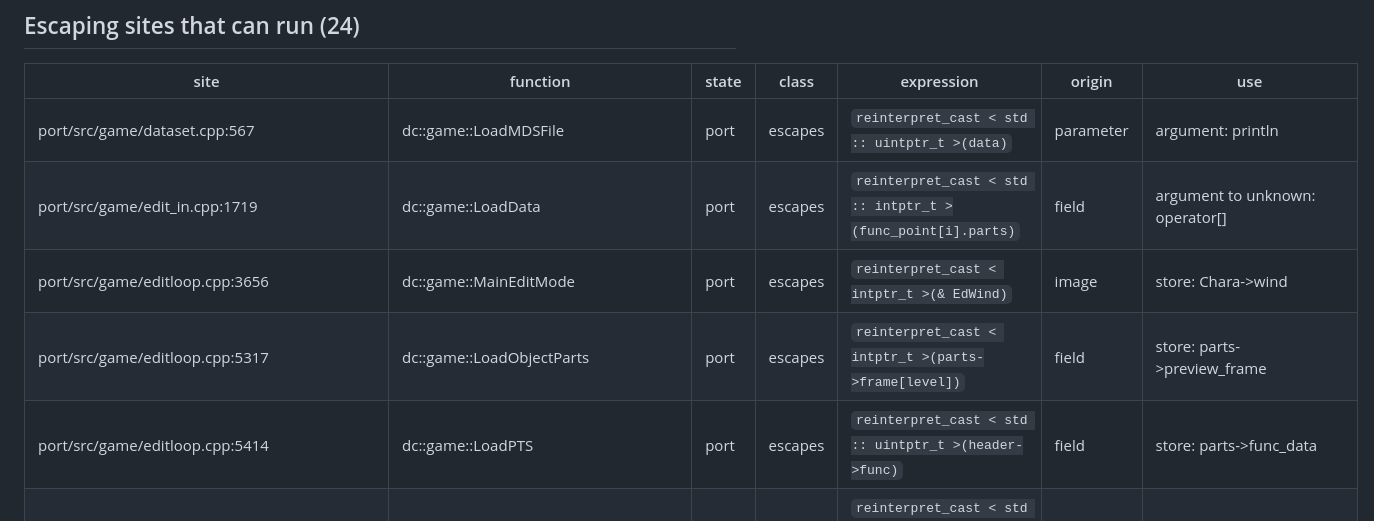
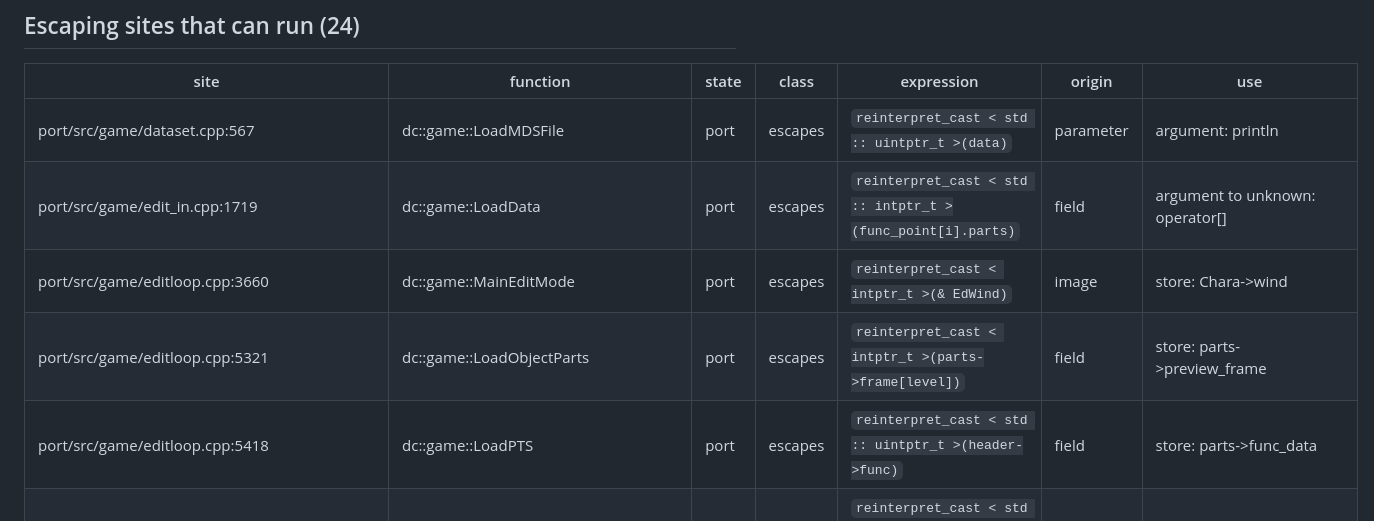
Before and after one commit to Jeffiest/DC_Web, a Markdown page: docs/port/truncations.md, the part around the change. Rendered like a GitHub page.

Commit message:
Truncations list: editloop.cpp's lines moved by the town avatars
Co-Authored-By: Claude Opus 5.5 <noreply@anthropic.com>
Claude-Session: https://claude.ai/code/session_012CQDTA4yjKnUj7QULPRww5

```diff
--- a/docs/port/truncations.md
+++ b/docs/port/truncations.md
@@ -56,9 +56,9 @@ recovered, as `CCharacter::ClothStep` does with `PortImagePointer`) fixes the ro
 |---|---|---|---|---|---|---|
 | port/src/game/dataset.cpp:567 | dc::game::LoadMDSFile | port | escapes | `reinterpret_cast < std :: uintptr_t >(data)` | parameter | argument: println |
 | port/src/game/edit_in.cpp:1719 | dc::game::LoadData | port | escapes | `reinterpret_cast < std :: intptr_t >(func_point[i].parts)` | field | argument to unknown: operator[] |
-| port/src/game/editloop.cpp:3656 | dc::game::MainEditMode | port | escapes | `reinterpret_cast < intptr_t >(& EdWind)` | image | store: Chara->wind |
-| port/src/game/editloop.cpp:5317 | dc::game::LoadObjectParts | port | escapes | `reinterpret_cast < intptr_t >(parts->frame[level])` | field | store: parts->preview_frame |
-| port/src/game/editloop.cpp:5414 | dc::game::LoadPTS | port | escapes | `reinterpret_cast < std :: uintptr_t >(header->func)` | field | store: parts->func_data |
+| port/src/game/editloop.cpp:3660 | dc::game::MainEditMode | port | escapes | `reinterpret_cast < intptr_t >(& EdWind)` | image | store: Chara->wind |
+| port/src/game/editloop.cpp:5321 | dc::game::LoadObjectParts | port | escapes | `reinterpret_cast < intptr_t >(parts->frame[level])` | field | store: parts->preview_frame |
+| port/src/game/editloop.cpp:5418 | dc::game::LoadPTS | port | escapes | `reinterpret_cast < std :: uintptr_t >(header->func)` | field | store: parts->func_data |
 | port/src/game/shot_freefuncs.cpp:1290 | dc::game::BtMapJumpLoad | port | escapes | `reinterpret_cast < std :: uintptr_t >(& arena.base[static_cast < std :: ptrdiff_t >(arena.used)* 16])` | arena (base) | return |
 | port/src/game/title/op_b.cpp:939 | dc::game::OpB_InitProcess2 | port | escapes | `reinterpret_cast < std :: intptr_t >(& Wind)` | image | store: Chara__3[8].wind |
 | port/src/game/title/op_c.cpp:906 | dc::game::OpC_InitProcess5 | port | escapes | `reinterpret_cast < intptr_t >(& Wind)` | image | store: Chara__3[11].wind |
```
